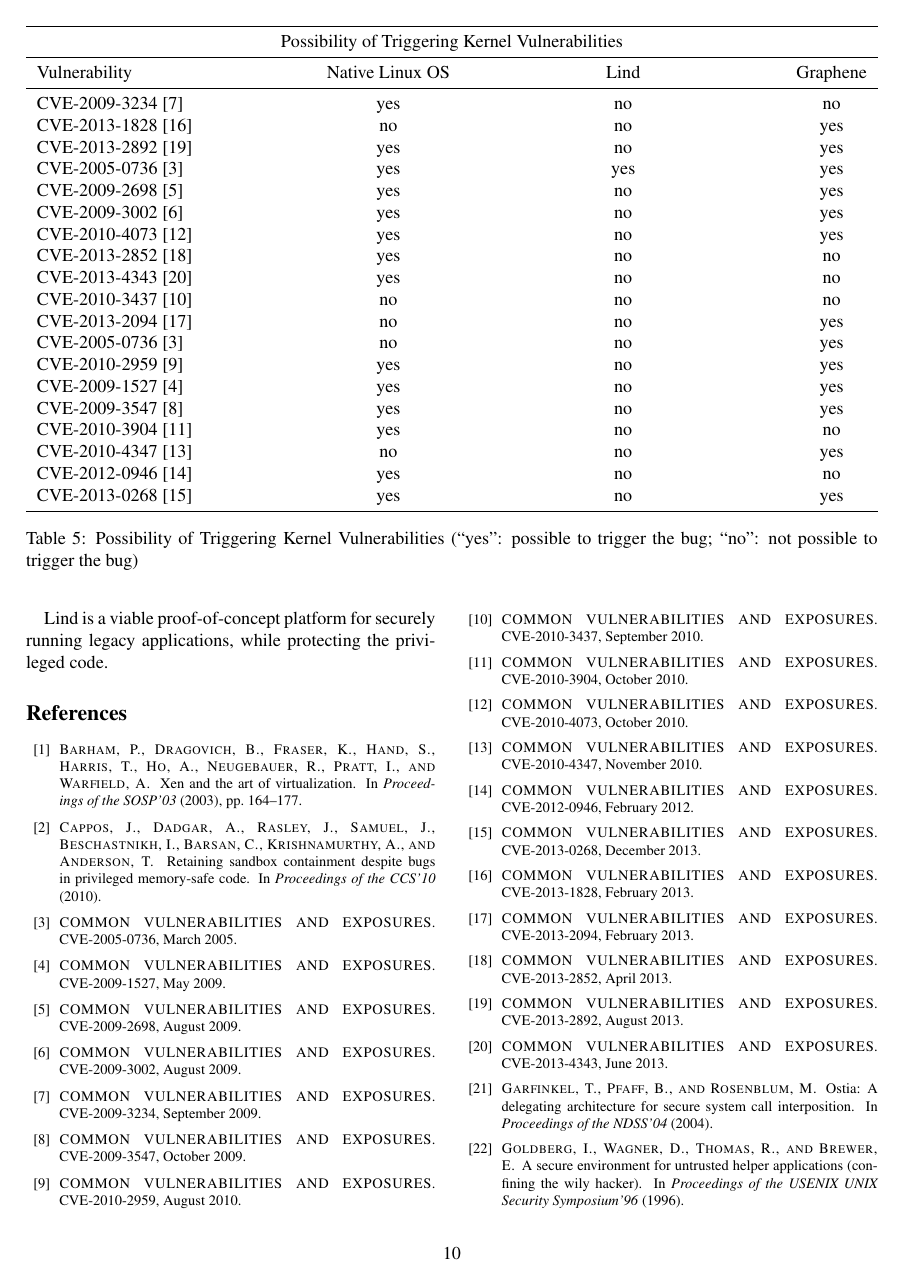
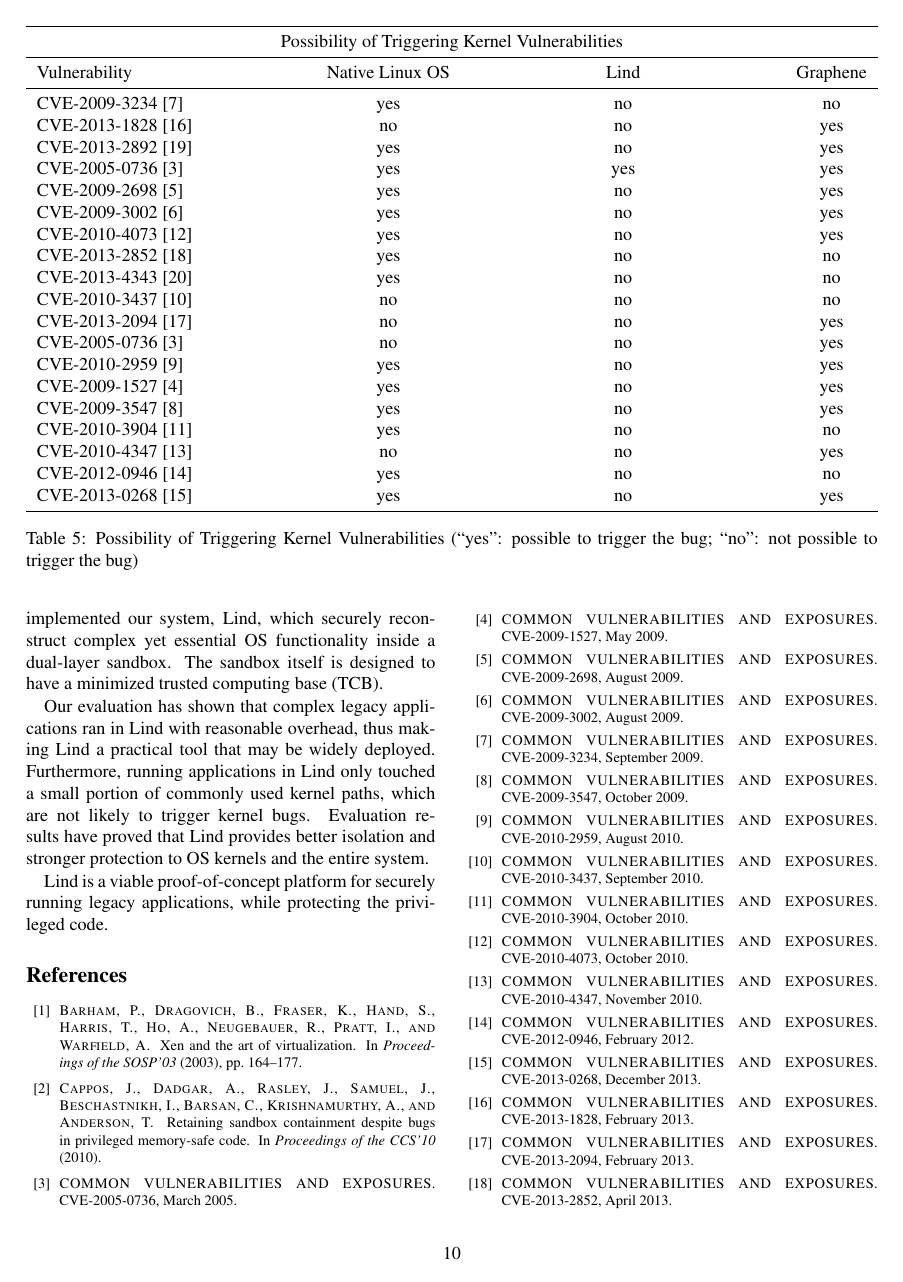
Before and after one commit to detectivelyw/lind_paper_usenix15, a LaTeX paper (paper.tex): page 10 of 11. Compiled offline with pdfLaTeX; a LaTeX package or settings file that is missing is left out.

Commit message:
yiwen: update paper.tex

```diff
--- a/paper.tex
+++ b/paper.tex
@@ -99,8 +99,7 @@
 \input{introduction_yiwen_v1.0}
 \input{motivation_yiwen_v1.0}
 \input{solution_yiwen_v1.0}
-\input{background_yiwen_v1.0}
-\input{architecture_yiwen_v1.0}
+\input{newarchitecture_yiwen_v1.0}
 \input{evaluation_yiwen_v1.0}
 \input{related_work_yiwen_v1.0}
 \input{conclusion_yiwen_v1.0}
```
